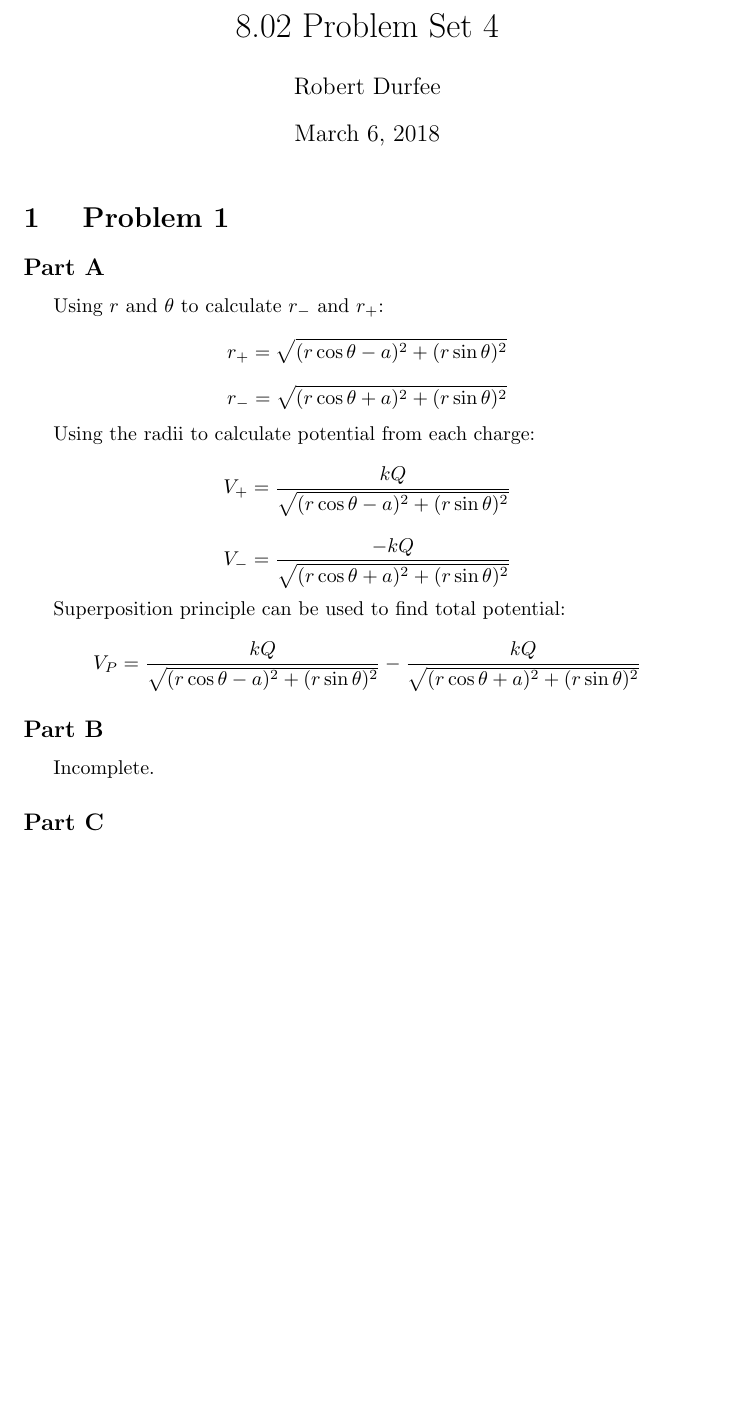
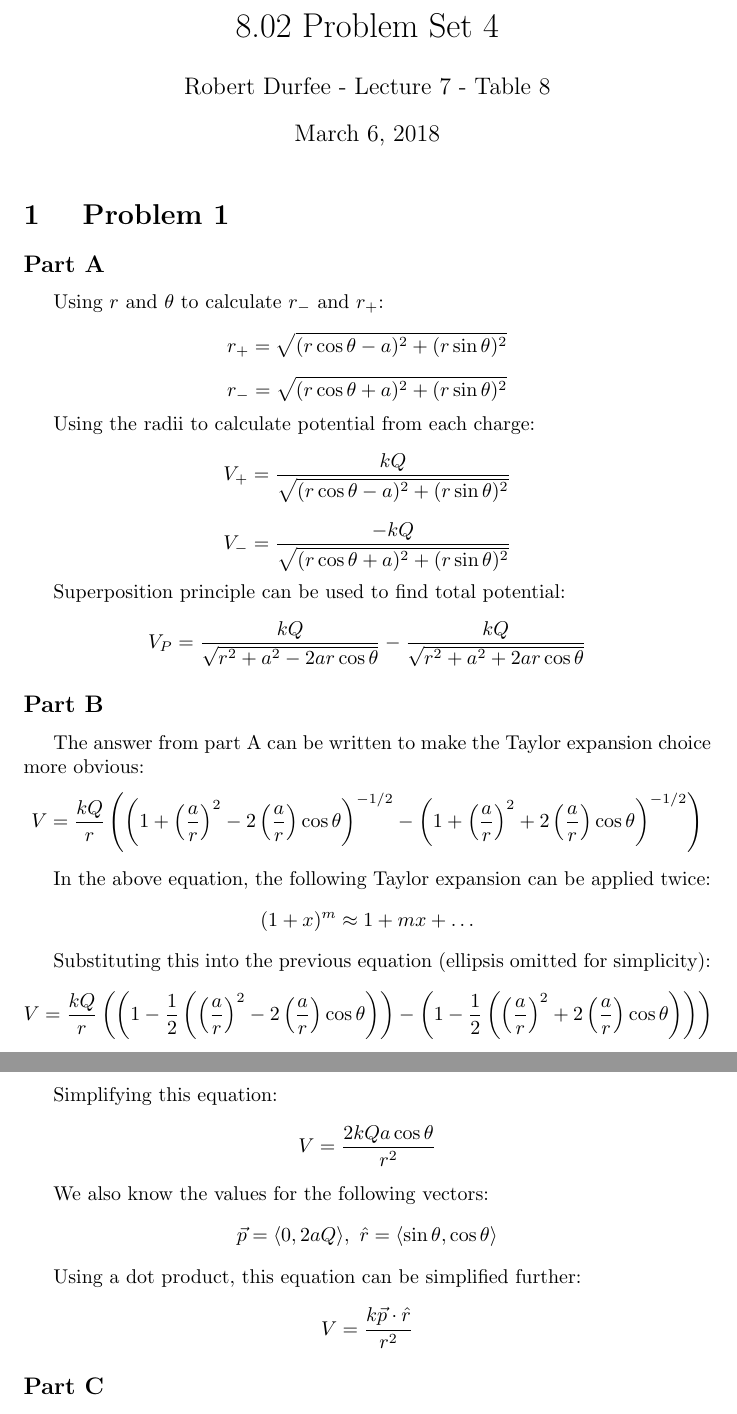
Before and after one commit to RobertDurfee/Notes, a LaTeX problem sheet (17-18S/8.02/Problem Set/4/PS4.tex): part of page 1 of 6 before the commit and two parts of pages 1 and 2 of 6 after it, the two joined at a grey line, cut so that both start at the same text, the shorter picture padded with empty space. Compiled offline with pdfLaTeX.

Commit message:
Finished 8.02 Problem Set 4.

```diff
--- a/17-18S/8.02/Problem Set/4/PS4.tex
+++ b/17-18S/8.02/Problem Set/4/PS4.tex
@@ -15,7 +15,7 @@
 \allowdisplaybreaks
 
 \title{ 8.02 Problem Set 4 }
-\author{ Robert Durfee }
+\author{ Robert Durfee - Lecture 7 - Table 8 }
 \date{ March 6, 2018 }
 
 \begin{document}
@@ -35,12 +35,37 @@ $$ V_{+} = \frac{ k Q }{ \sqrt{(r \cos \theta - a)^{2} + (r \sin \theta)^{2}} }
 $$ V_{-} = \frac{ -k Q }{ \sqrt{(r \cos \theta + a)^{2} + (r \sin \theta)^{2}} } $$
 
 Superposition principle can be used to find total potential:
-$$ V_{P} = \frac{ k Q }{ \sqrt{(r \cos \theta - a)^{2} + (r \sin \theta)^{2}} }
-- \frac{ k Q }{ \sqrt{(r \cos \theta + a)^{2} + (r \sin \theta)^{2}} }$$
+$$ V_{P} = \frac{ k Q }{ \sqrt{r^{2} + a^{2} - 2ar\cos\theta} }
+- \frac{ k Q }{ \sqrt{r^{2} + a^{2} + 2ar\cos\theta} }$$
 
 \subsection*{Part B}
 
-Incomplete.
+The answer from part A can be written to make the Taylor expansion choice more
+obvious:
+$$ V = \frac{ kQ }{ r } \left( \left( 1 + \left( \frac{ a }{ r }
+\right)^{2} - 2 \left( \frac{ a }{ r } \right) \cos \theta \right)^{-1/2}
+- \left( 1 + \left( \frac{ a }{ r } \right)^{2} + 2 \left( \frac{ a }{ r
+} \right) \cos \theta  \right)^{-1/2}\right) $$
+
+In the above equation, the following Taylor expansion can be applied twice:
+$$ (1 + x)^{m} \approx 1 + mx + \ldots $$
+
+Substituting this into the previous equation (ellipsis omitted for simplicity):
+$$ V = \frac{ kQ }{ r } \left( \left( 1 - \frac{ 1 }{ 2 } \left( \left(
+\frac{ a }{ r } \right)^{2} - 2 \left( \frac{ a }{ r } \right) \cos \theta
+\right) \right) - \left( 1 - \frac{ 1 }{ 2 } \left( \left( \frac{ a }{ r}
+\right)^{2} + 2 \left( \frac{ a }{ r } \right) \cos \theta \right) \right)
+\right) $$
+
+Simplifying this equation:
+$$ V = \frac{ 2kQa \cos \theta }{ r^{2} } $$
+
+We also know the values for the following vectors:
+$$ \vec{p} = \langle 0, 2aQ \rangle,\ \hat{r} = \langle \sin \theta, \cos \theta
+\rangle $$
+
+Using a dot product, this equation can be simplified further:
+$$ V = \frac{ k \vec{p} \cdot \hat{r} }{ r^{2} } $$
 
 \subsection*{Part C}
 
```
